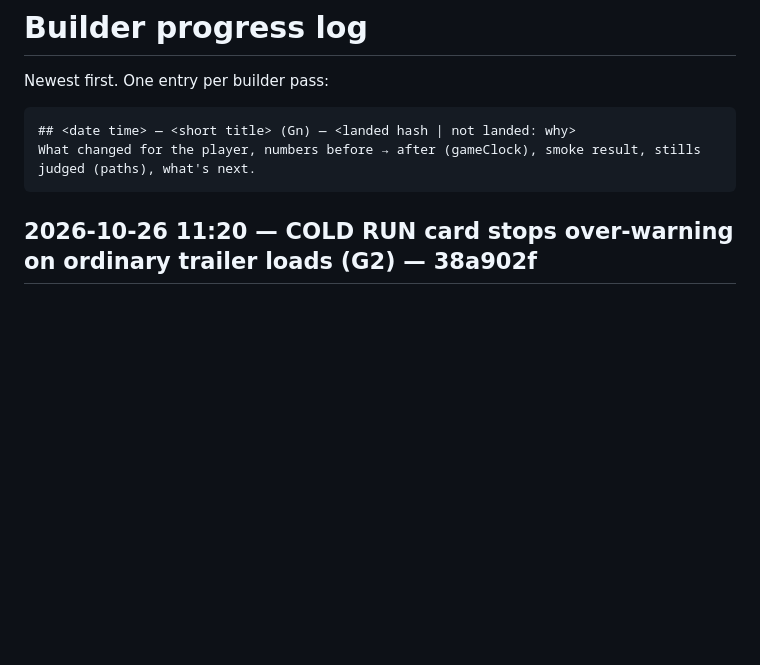
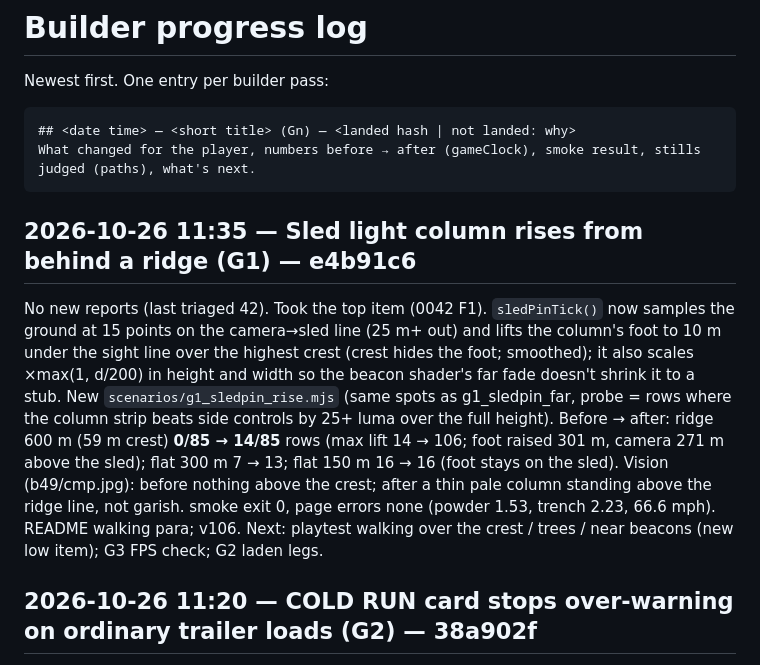
Before and after one commit to DefNotALemon/tracklayer, a Markdown page: loop/PROGRESS.md, the part around the change. GitHub-like rendering; blank space fills up the shorter version.

Commit message:
Loop: builder pass 49 log (sled column over ridges v106)

````diff
--- a/loop/PROGRESS.md
+++ b/loop/PROGRESS.md
@@ -6,6 +6,17 @@ Newest first. One entry per builder pass:
 ## <date time> — <short title> (Gn) — <landed hash | not landed: why>
 What changed for the player, numbers before → after (gameClock), smoke result, stills judged (paths), what's next.
 ```
+
+## 2026-10-26 11:35 — Sled light column rises from behind a ridge (G1) — e4b91c6
+No new reports (last triaged 42). Took the top item (0042 F1). `sledPinTick()` now samples the ground at 15 points on
+the camera→sled line (25 m+ out) and lifts the column's foot to 10 m under the sight line over the highest crest (crest
+hides the foot; smoothed); it also scales ×max(1, d/200) in height and width so the beacon shader's far fade doesn't
+shrink it to a stub. New `scenarios/g1_sledpin_rise.mjs` (same spots as g1_sledpin_far, probe = rows where the column
+strip beats side controls by 25+ luma over the full height). Before → after: ridge 600 m (59 m crest) **0/85 → 14/85**
+rows (max lift 14 → 106; foot raised 301 m, camera 271 m above the sled); flat 300 m 7 → 13; flat 150 m 16 → 16 (foot
+stays on the sled). Vision (b49/cmp.jpg): before nothing above the crest; after a thin pale column standing above the
+ridge line, not garish. smoke exit 0, page errors none (powder 1.53, trench 2.23, 66.6 mph). README walking para; v106.
+Next: playtest walking over the crest / trees / near beacons (new low item); G3 FPS check; G2 laden legs.
 
 ## 2026-10-26 11:20 — COLD RUN card stops over-warning on ordinary trailer loads (G2) — 38a902f
 Took the v102 follow-up (G2 had the fewest recent landings): ride a laden leg the card flags. New
````
Also changed, not shown: loop/LOOP.md (+4 -6 lines).
